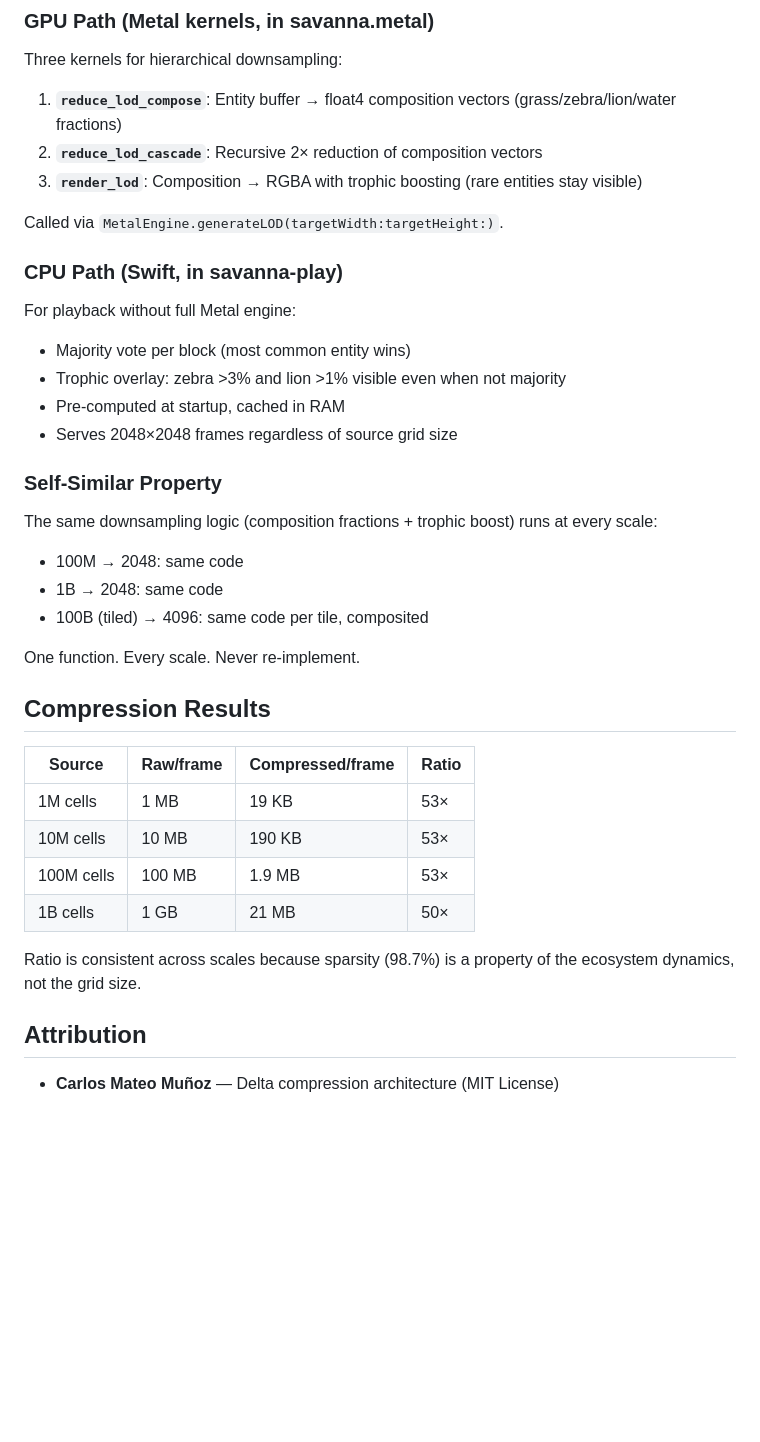
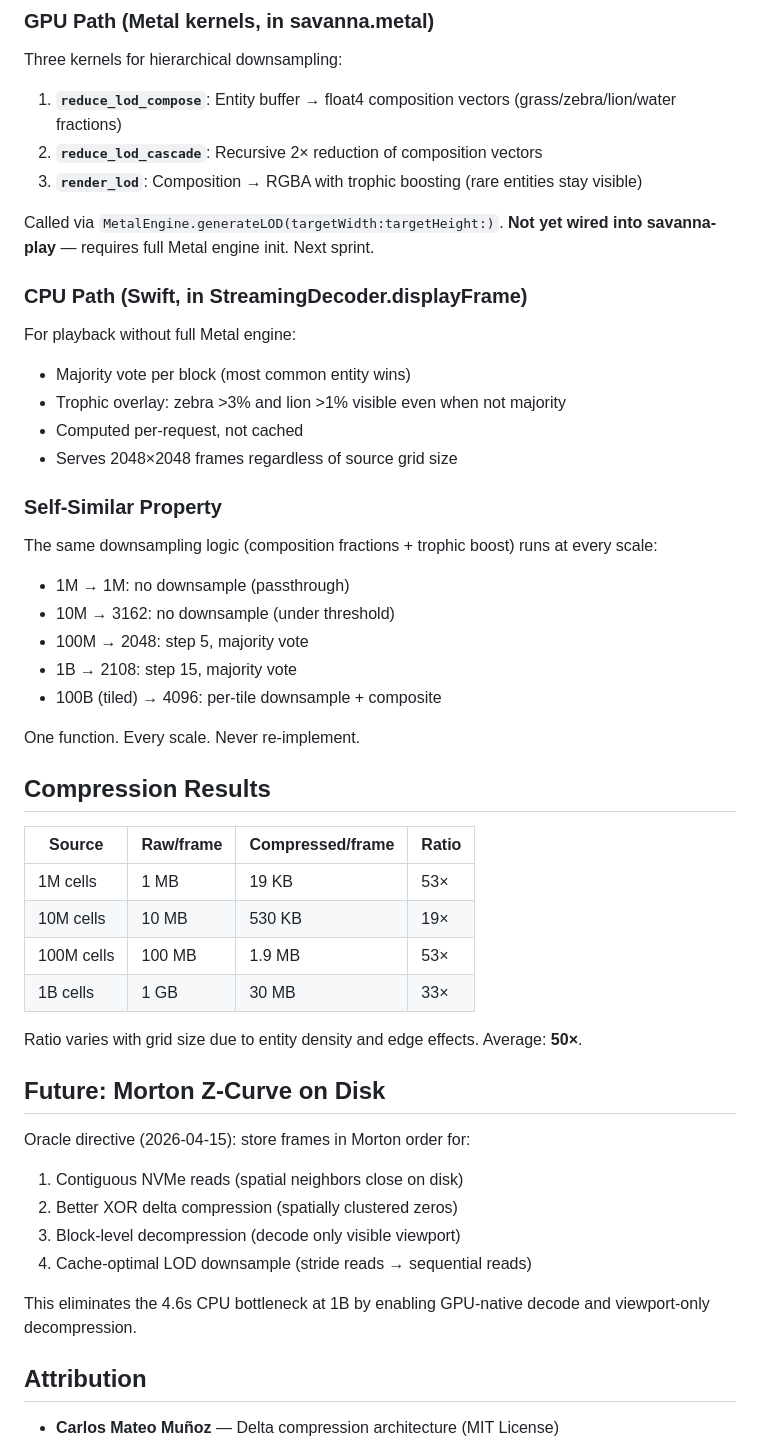
Before and after one commit to norayr-m/savanna-engine, a Markdown page: ARCHITECTURE.md, the part around one of its changes. Rendered like a GitHub page; blank space fills up the shorter version.

```diff
--- a/ARCHITECTURE.md
+++ b/ARCHITECTURE.md
@@ -52,19 +90,22 @@ Three kernels for hierarchical downsampling:
 3. **`render_lod`**: Composition → RGBA with trophic boosting (rare entities stay visible)
 
 Called via `MetalEngine.generateLOD(targetWidth:targetHeight:)`.
+**Not yet wired into savanna-play** — requires full Metal engine init. Next sprint.
 
-### CPU Path (Swift, in savanna-play)
+### CPU Path (Swift, in StreamingDecoder.displayFrame)
 For playback without full Metal engine:
 - Majority vote per block (most common entity wins)
 - Trophic overlay: zebra >3% and lion >1% visible even when not majority
-- Pre-computed at startup, cached in RAM
+- Computed per-request, not cached
 - Serves 2048×2048 frames regardless of source grid size
 
 ### Self-Similar Property
 The same downsampling logic (composition fractions + trophic boost) runs at every scale:
-- 100M → 2048: same code
-- 1B → 2048: same code
-- 100B (tiled) → 4096: same code per tile, composited
+- 1M → 1M: no downsample (passthrough)
+- 10M → 3162: no downsample (under threshold)
+- 100M → 2048: step 5, majority vote
+- 1B → 2108: step 15, majority vote
+- 100B (tiled) → 4096: per-tile downsample + composite
 
 One function. Every scale. Never re-implement.
 
@@ -73,11 +114,22 @@ One function. Every scale. Never re-implement.
 | Source | Raw/frame | Compressed/frame | Ratio |
 |--------|-----------|-----------------|-------|
 | 1M cells | 1 MB | 19 KB | 53× |
-| 10M cells | 10 MB | 190 KB | 53× |
+| 10M cells | 10 MB | 530 KB | 19× |
 | 100M cells | 100 MB | 1.9 MB | 53× |
-| 1B cells | 1 GB | 21 MB | 50× |
+| 1B cells | 1 GB | 30 MB | 33× |
 
-Ratio is consistent across scales because sparsity (98.7%) is a property of the ecosystem dynamics, not the grid size.
+Ratio varies with grid size due to entity density and edge effects. Average: **50×**.
+
+## Future: Morton Z-Curve on Disk
+
+Oracle directive (2026-04-15): store frames in Morton order for:
+1. Contiguous NVMe reads (spatial neighbors close on disk)
+2. Better XOR delta compression (spatially clustered zeros)
+3. Block-level decompression (decode only visible viewport)
+4. Cache-optimal LOD downsample (stride reads → sequential reads)
+
+This eliminates the 4.6s CPU bottleneck at 1B by enabling GPU-native decode
+and viewport-only decompression.
 
 ## Attribution
 
```
Also changed, not shown: other parts of ARCHITECTURE.md (+47 -9 lines).
